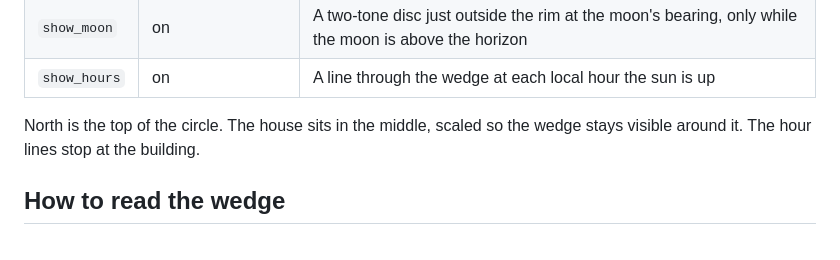
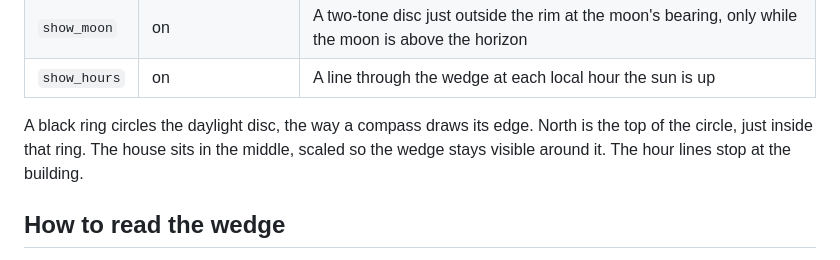
Before and after one commit to minchinweb/ha-sunsweep-card, a Markdown page: docs/configuration.md, the part around the change. Drawn GitHub-style.

```diff
--- a/docs/configuration.md
+++ b/docs/configuration.md
@@ -40,7 +40,8 @@ as leaving it on.
 | `show_moon` | on | A two-tone disc just outside the rim at the moon's bearing, only while the moon is above the horizon |
 | `show_hours` | on | A line through the wedge at each local hour the sun is up |
 
-North is the top of the circle. The house sits in the middle, scaled so the
+A black ring circles the daylight disc, the way a compass draws its edge.
+North is the top of the circle, just inside that ring. The house sits in the middle, scaled so the
 wedge stays visible around it. The hour lines stop at the building.
 
 ## How to read the wedge
```
Also changed, not shown: README.md (+1 -1 lines), docs/images/after-sunset.png, docs/images/summer-morning.png, docs/images/winter-afternoon.png, 8 other files.
